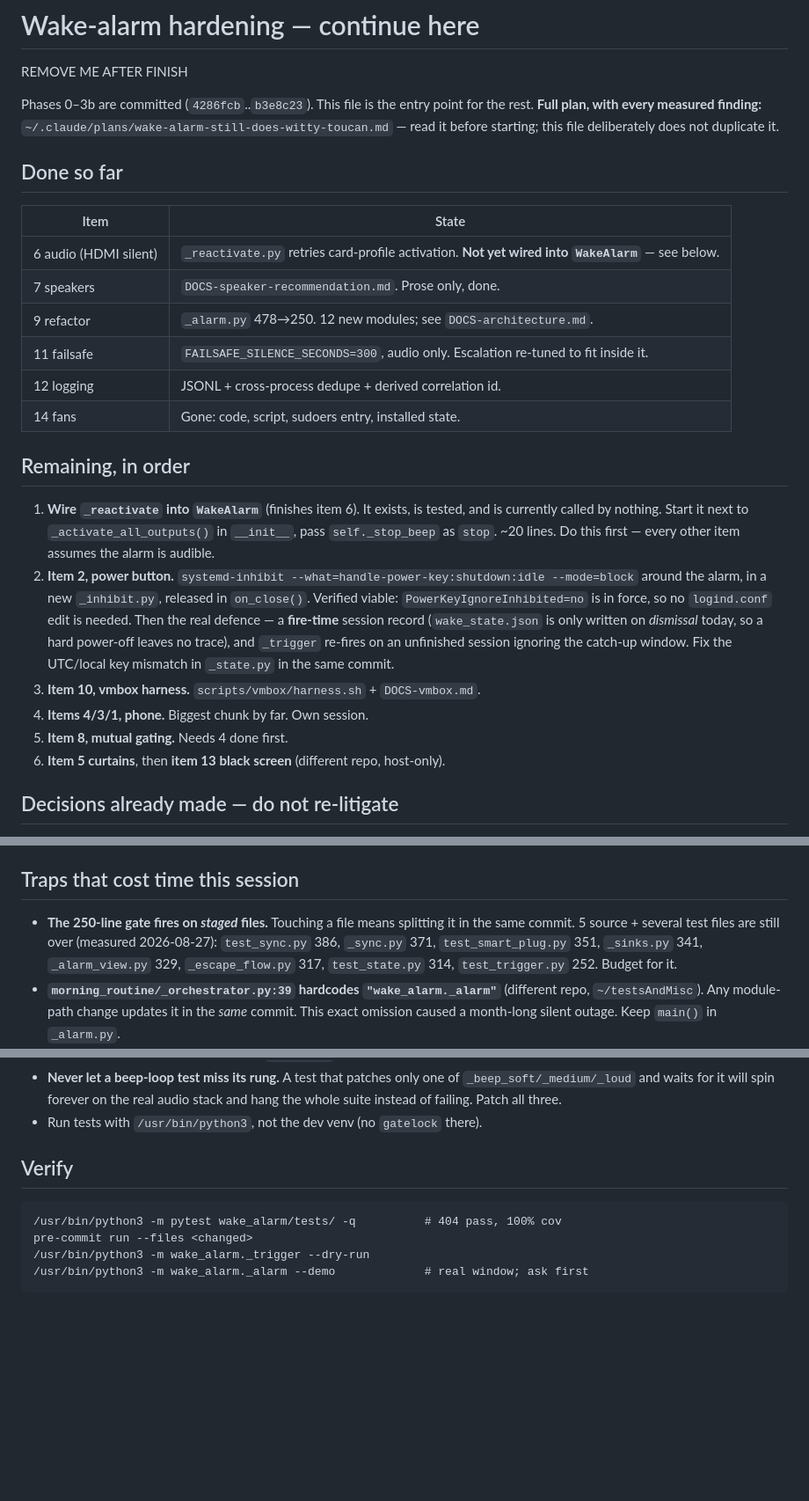
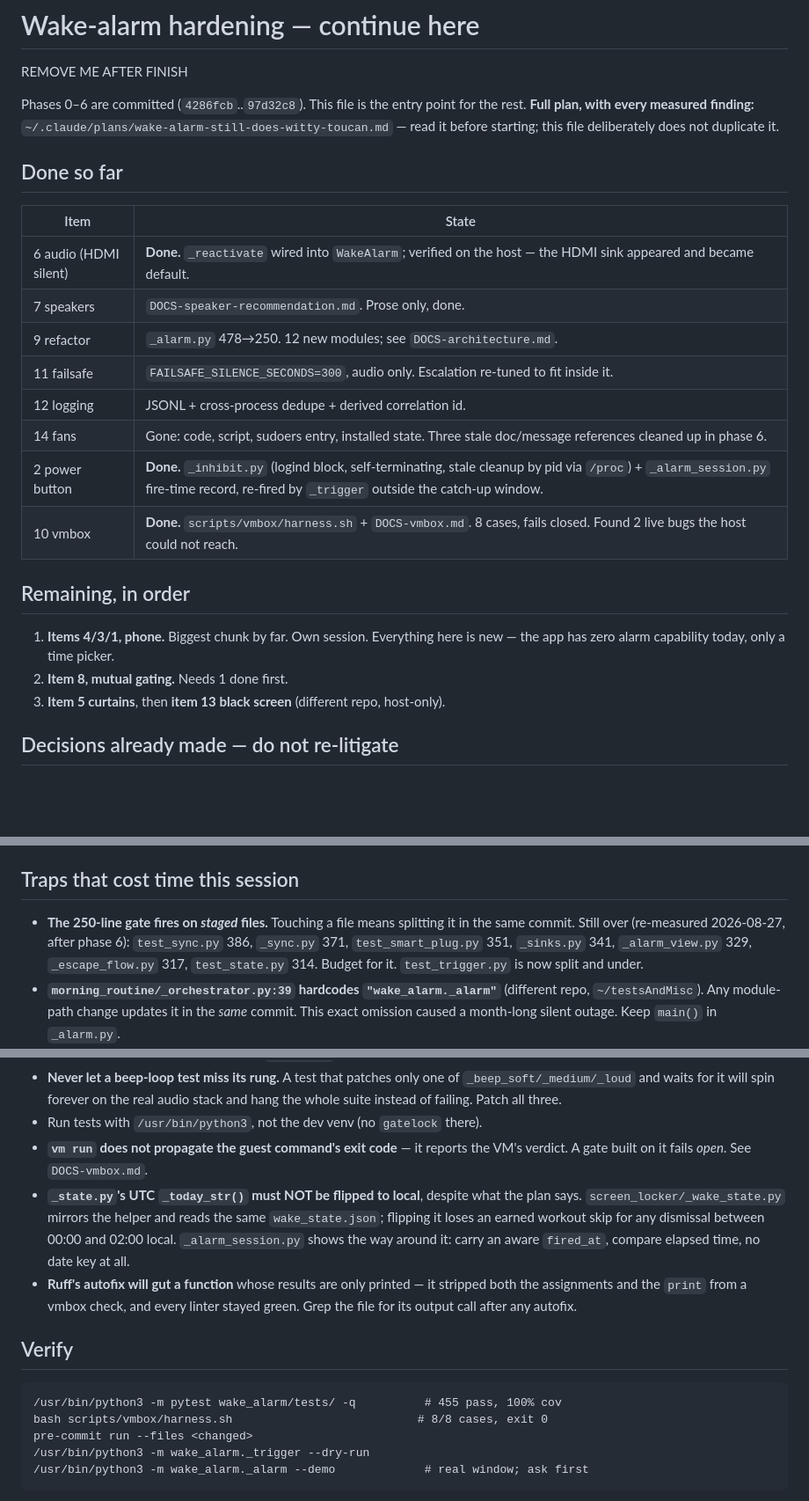
Before and after one commit to kuhyx/wake-alarm, a Markdown page: TODO-hardening-continue.md, 3 parts joined by grey strips. Shown at 88% size. Drawn GitHub-style; blank space fills up the shorter version.

Commit message:
Update the continuation TODO for phases 4-6
Items 6, 2 and 10 move to Done. Remaining is the phone chunk (1/4/3), then
gating (8), then curtains (5) and the black screen (13).

Adds three traps this session paid for: vm run's exit code fails a gate open,
_state.py's UTC key is load-bearing across repos and must not be "fixed", and
ruff's autofix will silently gut a function whose only effect is printing.

Co-Authored-By: Claude Opus 5 <noreply@anthropic.com>
Claude-Session: https://claude.ai/code/session_01EckWmyfetYq3Mi8MAnUudh

````diff
--- a/TODO-hardening-continue.md
+++ b/TODO-hardening-continue.md
@@ -2,7 +2,7 @@
 
 REMOVE ME AFTER FINISH
 
-Phases 0–3b are committed (`4286fcb`..`b3e8c23`). This file is the entry point
+Phases 0–6 are committed (`4286fcb`..`97d32c8`). This file is the entry point
 for the rest. **Full plan, with every measured finding:**
 `~/.claude/plans/wake-alarm-still-does-witty-toucan.md` — read it before
 starting; this file deliberately does not duplicate it.
@@ -11,32 +11,21 @@ starting; this file deliberately does not duplicate it.
 
 | Item | State |
 |---|---|
-| 6 audio (HDMI silent) | `_reactivate.py` retries card-profile activation. **Not yet wired into `WakeAlarm`** — see below. |
+| 6 audio (HDMI silent) | **Done.** `_reactivate` wired into `WakeAlarm`; verified on the host — the HDMI sink appeared and became default. |
 | 7 speakers | `DOCS-speaker-recommendation.md`. Prose only, done. |
 | 9 refactor | `_alarm.py` 478→250. 12 new modules; see `DOCS-architecture.md`. |
 | 11 failsafe | `FAILSAFE_SILENCE_SECONDS=300`, audio only. Escalation re-tuned to fit inside it. |
 | 12 logging | JSONL + cross-process dedupe + derived correlation id. |
-| 14 fans | Gone: code, script, sudoers entry, installed state. |
+| 14 fans | Gone: code, script, sudoers entry, installed state. Three stale doc/message references cleaned up in phase 6. |
+| 2 power button | **Done.** `_inhibit.py` (logind block, self-terminating, stale cleanup by pid via `/proc`) + `_alarm_session.py` fire-time record, re-fired by `_trigger` outside the catch-up window. |
+| 10 vmbox | **Done.** `scripts/vmbox/harness.sh` + `DOCS-vmbox.md`. 8 cases, fails closed. Found 2 live bugs the host could not reach. |
 
 ## Remaining, in order
 
-1. **Wire `_reactivate` into `WakeAlarm`** (finishes item 6). It exists,
-   is tested, and is currently called by nothing. Start it next to
-   `_activate_all_outputs()` in `__init__`, pass `self._stop_beep` as `stop`.
-   ~20 lines. Do this first — every other item assumes the alarm is audible.
-2. **Item 2, power button.** `systemd-inhibit
-   --what=handle-power-key:shutdown:idle --mode=block` around the alarm, in a
-   new `_inhibit.py`, released in `on_close()`. Verified viable:
-   `PowerKeyIgnoreInhibited=no` is in force, so no `logind.conf` edit is
-   needed. Then the real defence — a **fire-time** session record
-   (`wake_state.json` is only written on *dismissal* today, so a hard
-   power-off leaves no trace), and `_trigger` re-fires on an unfinished
-   session ignoring the catch-up window. Fix the UTC/local key mismatch in
-   `_state.py` in the same commit.
-3. **Item 10, vmbox harness.** `scripts/vmbox/harness.sh` + `DOCS-vmbox.md`.
-4. **Items 4/3/1, phone.** Biggest chunk by far. Own session.
-5. **Item 8, mutual gating.** Needs 4 done first.
-6. **Item 5 curtains**, then **item 13 black screen** (different repo,
+1. **Items 4/3/1, phone.** Biggest chunk by far. Own session. Everything here
+   is new — the app has zero alarm capability today, only a time picker.
+2. **Item 8, mutual gating.** Needs 1 done first.
+3. **Item 5 curtains**, then **item 13 black screen** (different repo,
    host-only).
 
 ## Decisions already made — do not re-litigate
@@ -61,11 +50,11 @@ starting; this file deliberately does not duplicate it.
 ## Traps that cost time this session
 
 - **The 250-line gate fires on *staged* files.** Touching a file means
-  splitting it in the same commit. 5 source + several test files are still
-  over (measured 2026-08-27): `test_sync.py` 386, `_sync.py` 371,
-  `test_smart_plug.py` 351, `_sinks.py` 341, `_alarm_view.py` 329,
-  `_escape_flow.py` 317, `test_state.py` 314, `test_trigger.py` 252.
-  Budget for it.
+  splitting it in the same commit. Still over (re-measured 2026-08-27, after
+  phase 6): `test_sync.py` 386, `_sync.py` 371, `test_smart_plug.py` 351,
+  `_sinks.py` 341, `_alarm_view.py` 329, `_escape_flow.py` 317,
+  `test_state.py` 314. Budget for it. `test_trigger.py` is now split and
+  under.
 - **`morning_routine/_orchestrator.py:39` hardcodes `"wake_alarm._alarm"`**
   (different repo, `~/testsAndMisc`). Any module-path change updates it in the
   *same* commit. This exact omission caused a month-long silent outage. Keep
@@ -85,11 +74,24 @@ starting; this file deliberately does not duplicate it.
   of `_beep_soft/_medium/_loud` and waits for it will spin forever on the real
   audio stack and hang the whole suite instead of failing. Patch all three.
 - Run tests with `/usr/bin/python3`, not the dev venv (no `gatelock` there).
+- **`vm run` does not propagate the guest command's exit code** — it reports
+  the VM's verdict. A gate built on it fails *open*. See `DOCS-vmbox.md`.
+- **`_state.py`'s UTC `_today_str()` must NOT be flipped to local**, despite
+  what the plan says. `screen_locker/_wake_state.py` mirrors the helper and
+  reads the same `wake_state.json`; flipping it loses an earned workout skip
+  for any dismissal between 00:00 and 02:00 local. `_alarm_session.py` shows
+  the way around it: carry an aware `fired_at`, compare elapsed time, no date
+  key at all.
+- **Ruff's autofix will gut a function** whose results are only printed —
+  it stripped both the assignments and the `print` from a vmbox check, and
+  every linter stayed green. Grep the file for its output call after any
+  autofix.
 
 ## Verify
 
 ```
-/usr/bin/python3 -m pytest wake_alarm/tests/ -q          # 404 pass, 100% cov
+/usr/bin/python3 -m pytest wake_alarm/tests/ -q          # 455 pass, 100% cov
+bash scripts/vmbox/harness.sh                           # 8/8 cases, exit 0
 pre-commit run --files <changed>
 /usr/bin/python3 -m wake_alarm._trigger --dry-run
 /usr/bin/python3 -m wake_alarm._alarm --demo             # real window; ask first
````
